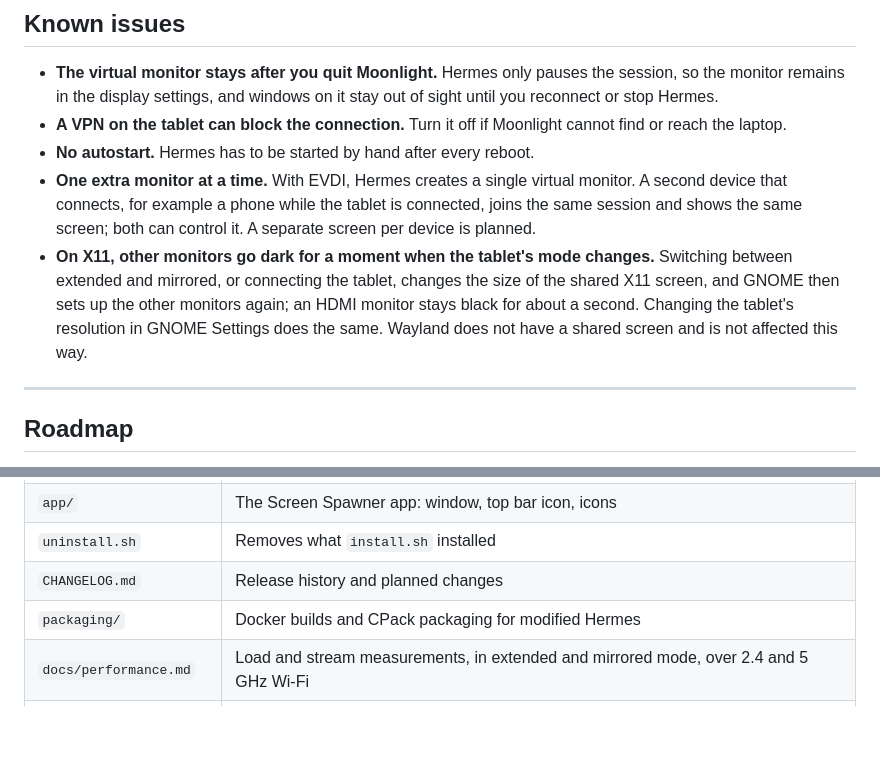
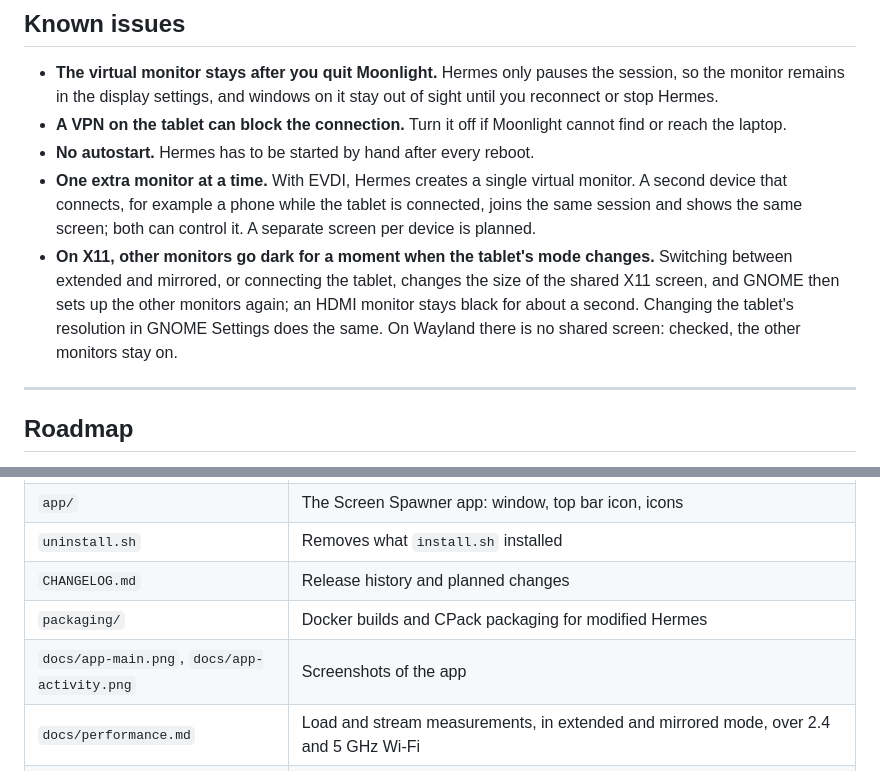
Before and after one commit to itkawa/screen-spawner, a Markdown page: README.md, 2 parts joined by grey strips. Rendered like a GitHub page; blank space fills up the shorter version.

```diff
--- a/README.md
+++ b/README.md
@@ -245,7 +255,7 @@ The installation and uninstallation were tested end to end on clean Ubuntu 22.04
 * **A VPN on the tablet can block the connection.** Turn it off if Moonlight cannot find or reach the laptop.
 * **No autostart.** Hermes has to be started by hand after every reboot.
 * **One extra monitor at a time.** With EVDI, Hermes creates a single virtual monitor. A second device that connects, for example a phone while the tablet is connected, joins the same session and shows the same screen; both can control it. A separate screen per device is planned.
-* **On X11, other monitors go dark for a moment when the tablet's mode changes.** Switching between extended and mirrored, or connecting the tablet, changes the size of the shared X11 screen, and GNOME then sets up the other monitors again; an HDMI monitor stays black for about a second. Changing the tablet's resolution in GNOME Settings does the same. Wayland does not have a shared screen and is not affected this way.
+* **On X11, other monitors go dark for a moment when the tablet's mode changes.** Switching between extended and mirrored, or connecting the tablet, changes the size of the shared X11 screen, and GNOME then sets up the other monitors again; an HDMI monitor stays black for about a second. Changing the tablet's resolution in GNOME Settings does the same. On Wayland there is no shared screen: checked, the other monitors stay on.
 
 ---
 
@@ -355,6 +369,7 @@ On Debian, hardware encoding on newer Intel GPUs may need the `intel-media-va-dr
 | `uninstall.sh` | Removes what `install.sh` installed |
 | `CHANGELOG.md` | Release history and planned changes |
 | `packaging/` | Docker builds and CPack packaging for modified Hermes |
+| `docs/app-main.png`, `docs/app-activity.png` | Screenshots of the app |
 | `docs/performance.md` | Load and stream measurements, in extended and mirrored mode, over 2.4 and 5 GHz Wi-Fi |
 | `tools/measure-load.py` | The script that took those measurements |
 | `patches/evdi-fix.patch` | Fixes for Hermes: desktop freezes with EVDI, input on X11, mirroring and moving the tablet on X11 and Wayland, libevdi 1.12 on Ubuntu 22.04 |
```
Also changed, not shown: other parts of README.md (+16 -2 lines), CHANGELOG.md (+24 -1 lines), docs/app-activity.png (added), docs/app-main.png (added).
